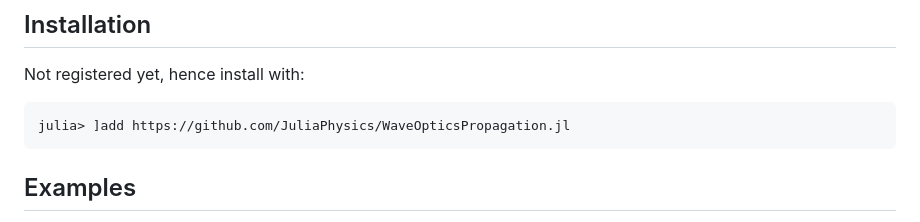
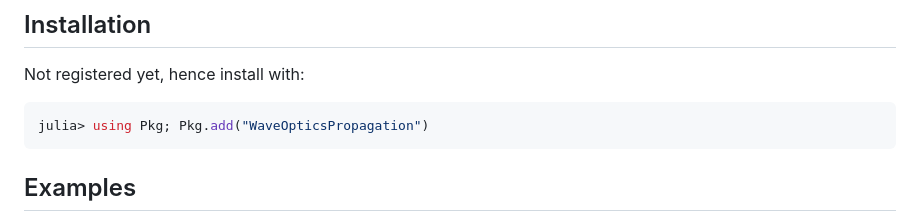
Before and after one commit to JuliaPhysics/WaveOpticsPropagation.jl, a Markdown page: README.md, the part around the change. Drawn GitHub-style.

````diff
--- a/README.md
+++ b/README.md
@@ -17,7 +17,7 @@ Those functions are fast and memory efficient implemented and hence are suited t
 ## Installation
 Not registered yet, hence install with:
 ```julia
-julia> ]add https://github.com/JuliaPhysics/WaveOpticsPropagation.jl
+julia> using Pkg; Pkg.add("WaveOpticsPropagation")
 ```
 
 ## Examples
````
